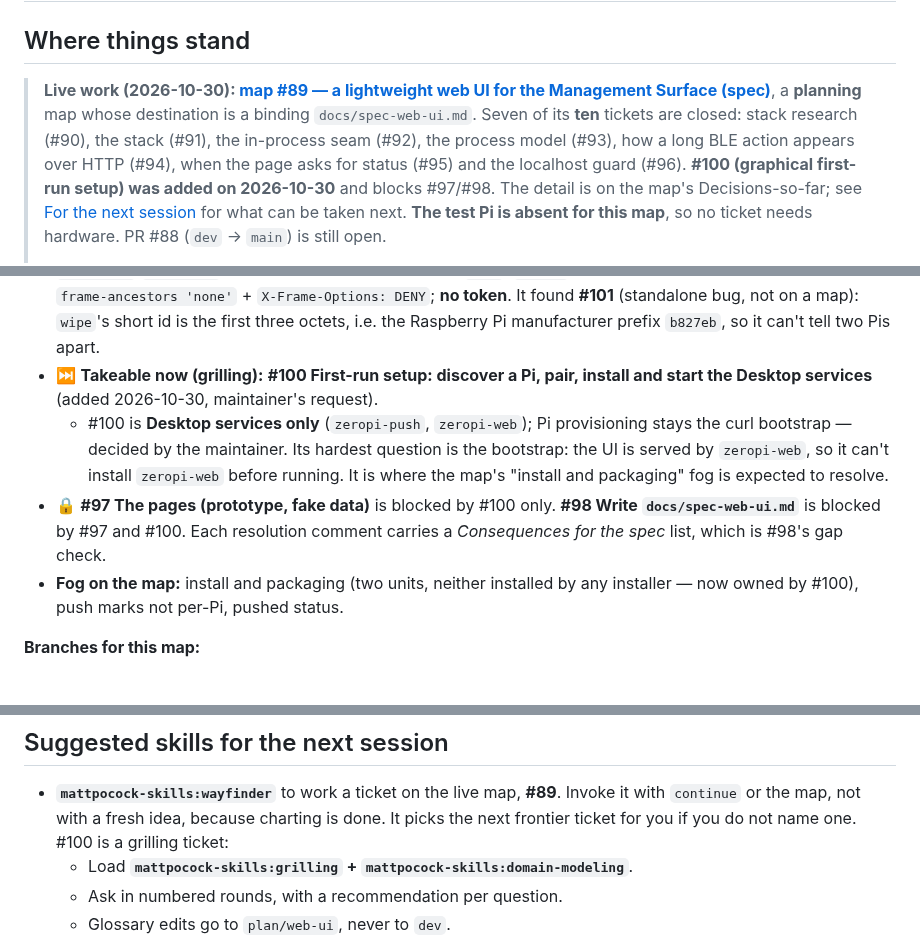
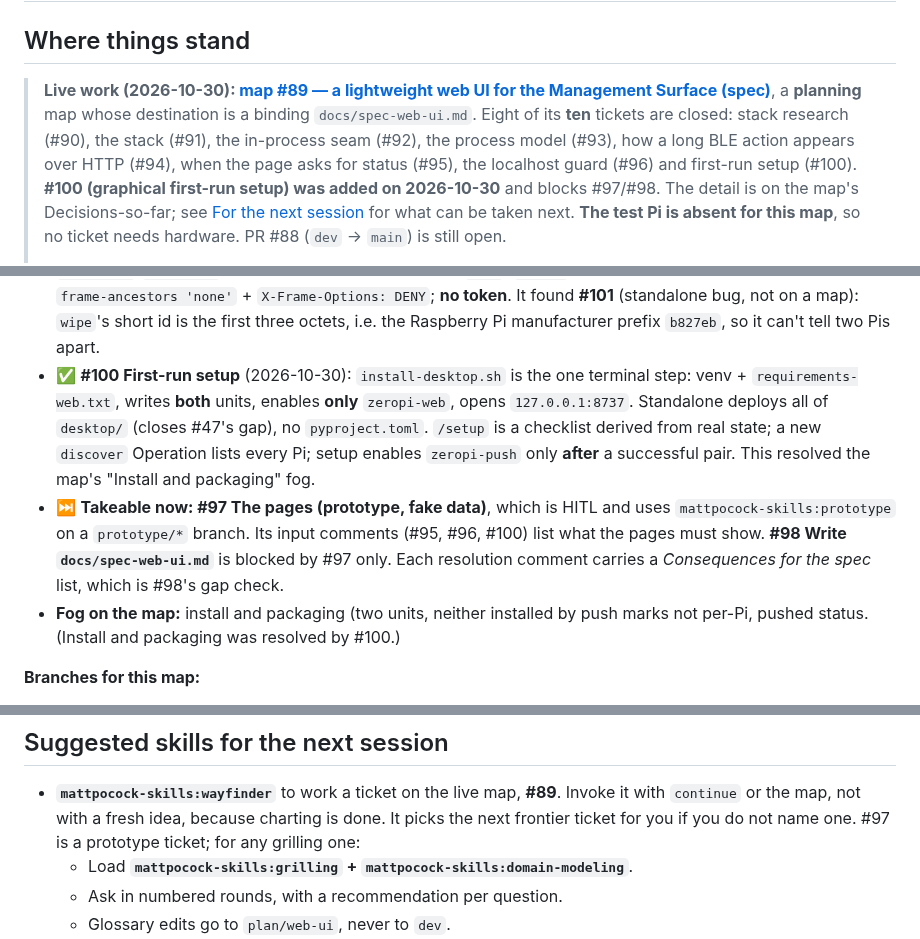
Before and after one commit to peterderkoala/zeropi.display, a Markdown page: handoff/handoff.md, 3 parts joined by grey strips. GitHub-like rendering.

Commit message:
Handoff: record #100 (first-run setup) on map #89
Co-Authored-By: Claude Opus 5.5 <noreply@anthropic.com>

```diff
--- a/handoff/handoff.md
+++ b/handoff/handoff.md
@@ -4,11 +4,11 @@
 
 > **Live work (2026-10-30): [map #89 — a lightweight web UI for the Management
 > Surface (spec)](https://github.com/peterderkoala/zeropi.display/issues/89)**, a
-> **planning** map whose destination is a binding `docs/spec-web-ui.md`. Seven
+> **planning** map whose destination is a binding `docs/spec-web-ui.md`. Eight
 > of its **ten** tickets are closed: stack research (#90), the stack (#91), the
 > in-process seam (#92), the process model (#93), how a long BLE action
-> appears over HTTP (#94), when the page asks for status (#95) and the
-> localhost guard (#96). **#100 (graphical first-run setup) was added on
+> appears over HTTP (#94), when the page asks for status (#95), the
+> localhost guard (#96) and first-run setup (#100). **#100 (graphical first-run setup) was added on
 > 2026-10-30** and blocks #97/#98. The detail is on the map's Decisions-so-far; see
 > [For the next session](#for-the-next-session) for what can be taken next.
 > **The test Pi is absent for this map**, so no ticket needs hardware. PR #88
@@ -331,20 +331,21 @@ as `cli.py`, and the Pi is absent.
   **#101** (standalone bug, not on a map): `wipe`'s short id is the first three
   octets, i.e. the Raspberry Pi manufacturer prefix `b827eb`, so it can't tell
   two Pis apart.
-- ⏭ **Takeable now (grilling):** **#100 First-run setup: discover a Pi, pair,
-  install and start the Desktop services** (added 2026-10-30, maintainer's
-  request).
-  - #100 is **Desktop services only** (`zeropi-push`, `zeropi-web`); Pi
-    provisioning stays the curl bootstrap — decided by the maintainer. Its
-    hardest question is the bootstrap: the UI is served by `zeropi-web`, so
-    it can't install `zeropi-web` before running. It is where the map's
-    "install and packaging" fog is expected to resolve.
-- 🔒 **#97 The pages (prototype, fake data)** is blocked by #100 only. **#98
-  Write `docs/spec-web-ui.md`** is blocked by #97 and #100. Each
+- ✅ **#100 First-run setup** (2026-10-30): `install-desktop.sh` is the one
+  terminal step: venv + `requirements-web.txt`, writes **both** units, enables
+  **only** `zeropi-web`, opens `127.0.0.1:8737`. Standalone deploys all of
+  `desktop/` (closes #47's gap), no `pyproject.toml`. `/setup` is a checklist
+  derived from real state; a new `discover` Operation lists every Pi; setup
+  enables `zeropi-push` only **after** a successful pair. This resolved the
+  map's "Install and packaging" fog.
+- ⏭ **Takeable now: #97 The pages (prototype, fake data)**, which is HITL and
+  uses `mattpocock-skills:prototype` on a `prototype/*` branch. Its input
+  comments (#95, #96, #100) list what the pages must show. **#98 Write
+  `docs/spec-web-ui.md`** is blocked by #97 only. Each
   resolution comment carries a *Consequences for the spec* list, which is
   #98's gap check.
 - **Fog on the map:** install and packaging (two units, neither installed by
-  any installer — now owned by #100), push marks not per-Pi, pushed status.
+  push marks not per-Pi, pushed status. (Install and packaging was resolved by #100.)
 
 **Branches for this map:**
 - `CONTEXT.md` edits collect on `plan/web-ui` until PR #88 merges. It now
@@ -1362,7 +1363,7 @@ in `docs/research/`):
 - **`mattpocock-skills:wayfinder`** to work a ticket on the live map, **#89**.
   Invoke it with `continue` or the map, not with a fresh idea, because
   charting is done. It picks the next frontier ticket for you if you do not
-  name one. #100 is a grilling ticket:
+  name one. #97 is a prototype ticket; for any grilling one:
   - Load **`mattpocock-skills:grilling` + `mattpocock-skills:domain-modeling`**.
   - Ask in numbered rounds, with a recommendation per question.
   - Glossary edits go to `plan/web-ui`, never to `dev`.
```
